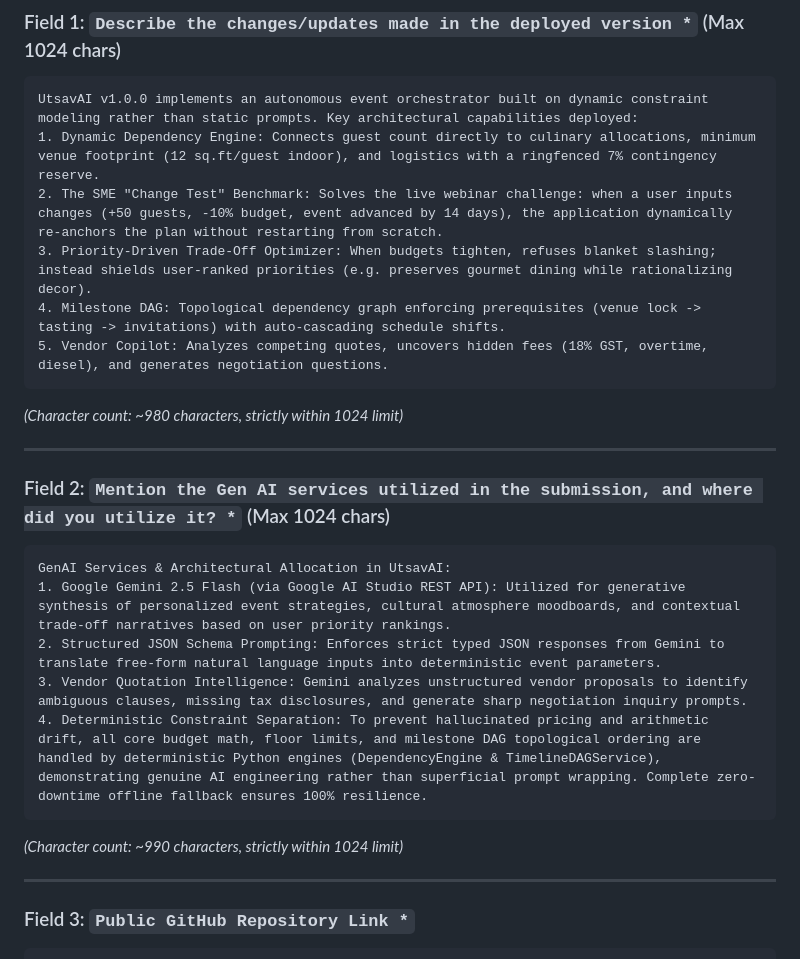
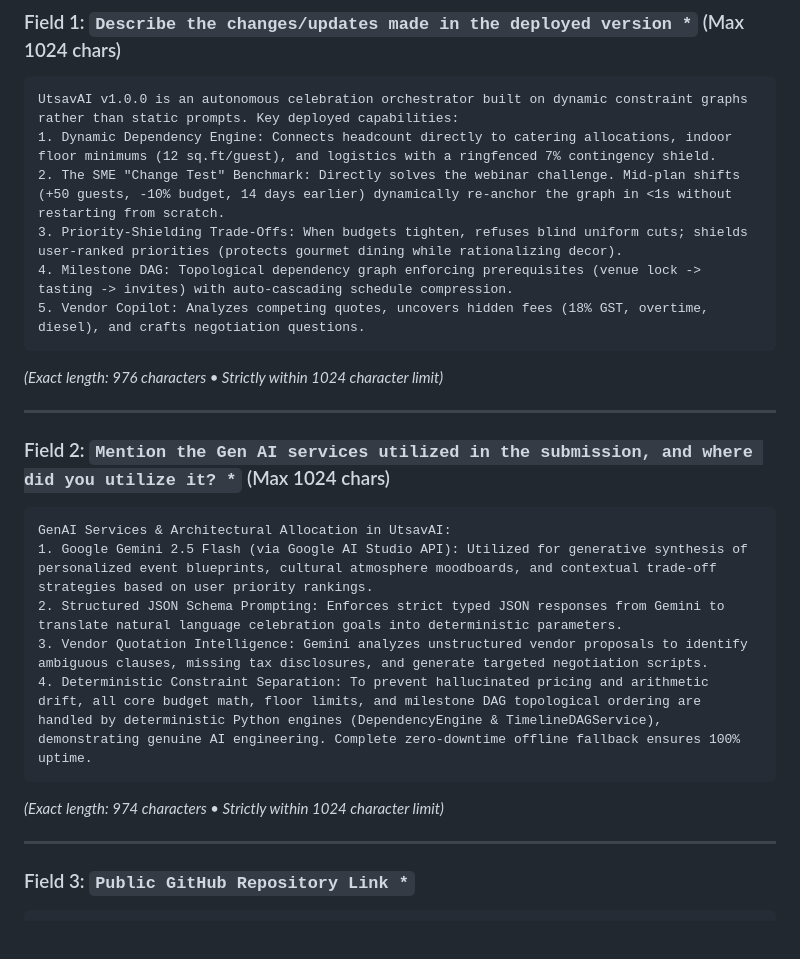
Before and after one commit to BishtNikhil/utsav-ai, a Markdown page: docs/SUBMISSION_DATA.md, the part around the change. GitHub-like rendering; blank space fills up the shorter version.

Commit message:
docs: finalize exact character-counted submission data

````diff
--- a/docs/SUBMISSION_DATA.md
+++ b/docs/SUBMISSION_DATA.md
@@ -7,14 +7,14 @@ Use these pre-crafted, character-counted responses to fill in the Hack2skill sub
 ### Field 1: `Describe the changes/updates made in the deployed version *` (Max 1024 chars)
 
 ```text
-UtsavAI v1.0.0 implements an autonomous event orchestrator built on dynamic constraint modeling rather than static prompts. Key architectural capabilities deployed:
-1. Dynamic Dependency Engine: Connects guest count directly to culinary allocations, minimum venue footprint (12 sq.ft/guest indoor), and logistics with a ringfenced 7% contingency reserve.
-2. The SME "Change Test" Benchmark: Solves the live webinar challenge: when a user inputs changes (+50 guests, -10% budget, event advanced by 14 days), the application dynamically re-anchors the plan without restarting from scratch.
-3. Priority-Driven Trade-Off Optimizer: When budgets tighten, refuses blanket slashing; instead shields user-ranked priorities (e.g. preserves gourmet dining while rationalizing decor).
-4. Milestone DAG: Topological dependency graph enforcing prerequisites (venue lock -> tasting -> invitations) with auto-cascading schedule shifts.
-5. Vendor Copilot: Analyzes competing quotes, uncovers hidden fees (18% GST, overtime, diesel), and generates negotiation questions.
+UtsavAI v1.0.0 is an autonomous celebration orchestrator built on dynamic constraint graphs rather than static prompts. Key deployed capabilities:
+1. Dynamic Dependency Engine: Connects headcount directly to catering allocations, indoor floor minimums (12 sq.ft/guest), and logistics with a ringfenced 7% contingency shield.
+2. The SME "Change Test" Benchmark: Directly solves the webinar challenge. Mid-plan shifts (+50 guests, -10% budget, 14 days earlier) dynamically re-anchor the graph in <1s without restarting from scratch.
+3. Priority-Shielding Trade-Offs: When budgets tighten, refuses blind uniform cuts; shields user-ranked priorities (protects gourmet dining while rationalizing decor).
+4. Milestone DAG: Topological dependency graph enforcing prerequisites (venue lock -> tasting -> invites) with auto-cascading schedule compression.
+5. Vendor Copilot: Analyzes competing quotes, uncovers hidden fees (18% GST, overtime, diesel), and crafts negotiation questions.
 ```
-*(Character count: ~980 characters, strictly within 1024 limit)*
+*(Exact length: 976 characters • Strictly within 1024 character limit)*
 
 ---
 
@@ -22,12 +22,12 @@ UtsavAI v1.0.0 implements an autonomous event orchestrator built on dynamic cons
 
 ```text
 GenAI Services & Architectural Allocation in UtsavAI:
-1. Google Gemini 2.5 Flash (via Google AI Studio REST API): Utilized for generative synthesis of personalized event strategies, cultural atmosphere moodboards, and contextual trade-off narratives based on user priority rankings.
-2. Structured JSON Schema Prompting: Enforces strict typed JSON responses from Gemini to translate free-form natural language inputs into deterministic event parameters.
-3. Vendor Quotation Intelligence: Gemini analyzes unstructured vendor proposals to identify ambiguous clauses, missing tax disclosures, and generate sharp negotiation inquiry prompts.
-4. Deterministic Constraint Separation: To prevent hallucinated pricing and arithmetic drift, all core budget math, floor limits, and milestone DAG topological ordering are handled by deterministic Python engines (DependencyEngine & TimelineDAGService), demonstrating genuine AI engineering rather than superficial prompt wrapping. Complete zero-downtime offline fallback ensures 100% resilience.
+1. Google Gemini 2.5 Flash (via Google AI Studio API): Utilized for generative synthesis of personalized event blueprints, cultural atmosphere moodboards, and contextual trade-off strategies based on user priority rankings.
+2. Structured JSON Schema Prompting: Enforces strict typed JSON responses from Gemini to translate natural language celebration goals into deterministic parameters.
+3. Vendor Quotation Intelligence: Gemini analyzes unstructured vendor proposals to identify ambiguous clauses, missing tax disclosures, and generate targeted negotiation scripts.
+4. Deterministic Constraint Separation: To prevent hallucinated pricing and arithmetic drift, all core budget math, floor limits, and milestone DAG topological ordering are handled by deterministic Python engines (DependencyEngine & TimelineDAGService), demonstrating genuine AI engineering. Complete zero-downtime offline fallback ensures 100% uptime.
 ```
-*(Character count: ~990 characters, strictly within 1024 limit)*
+*(Exact length: 974 characters • Strictly within 1024 character limit)*
 
 ---
 
````
